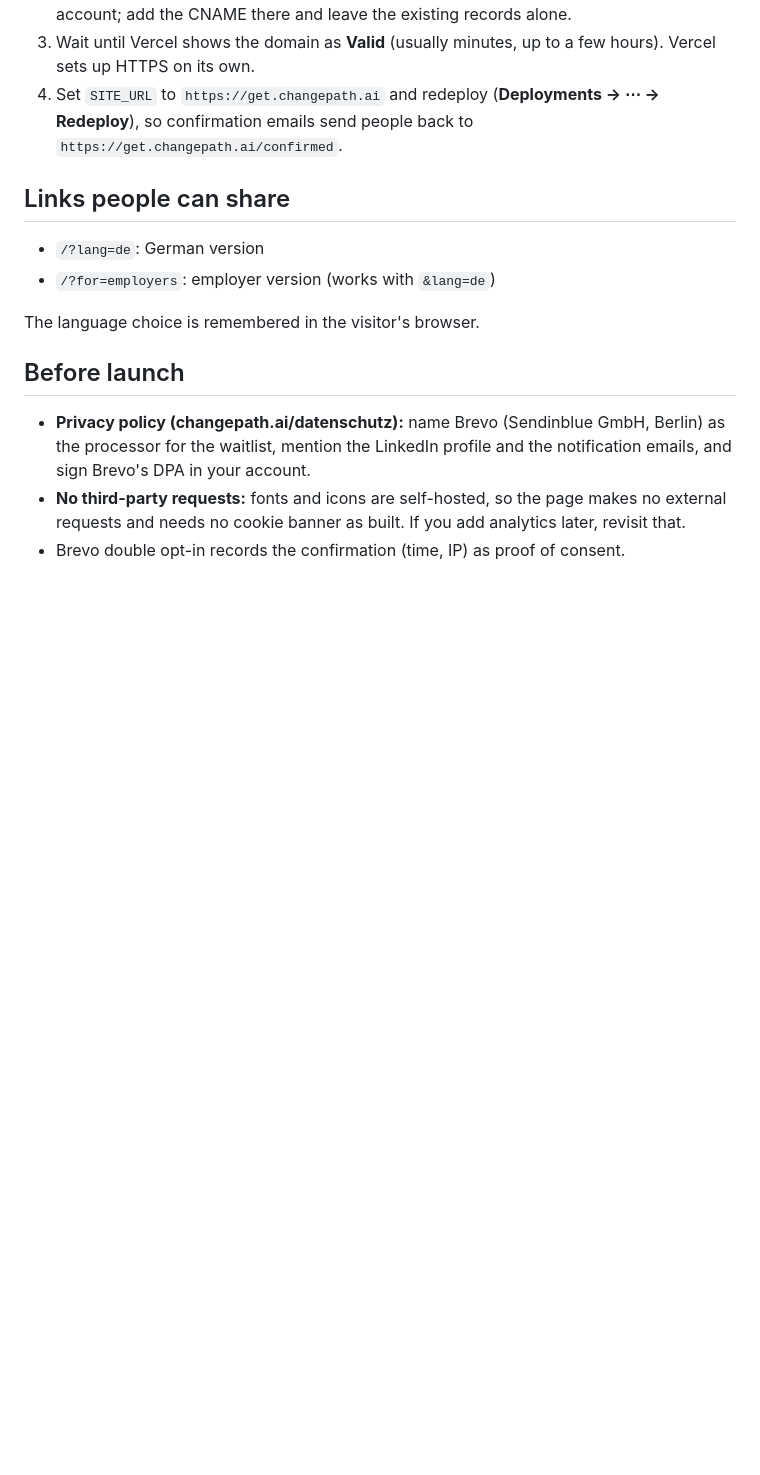
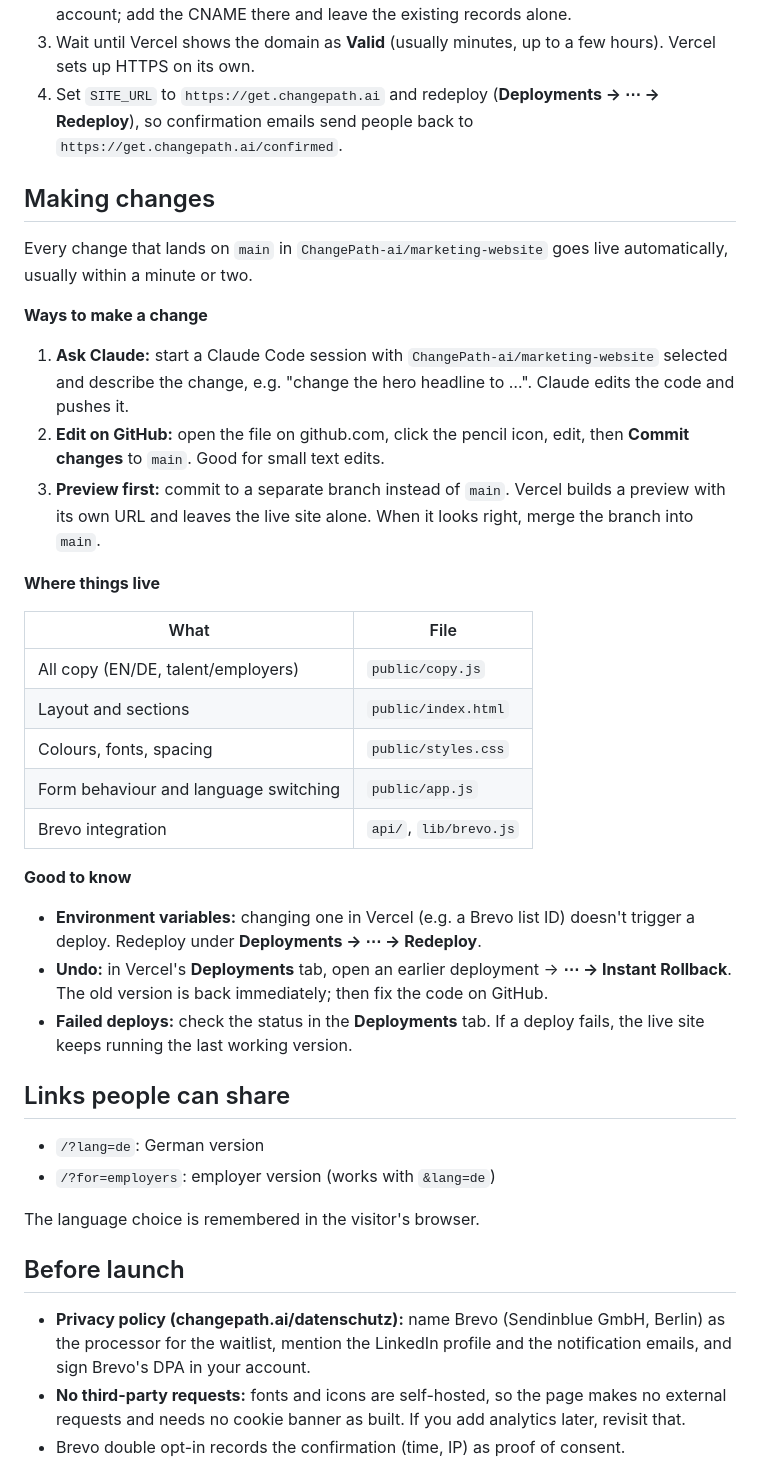
Before and after one commit to ChangePath-ai/marketing-website, a Markdown page: project/web/README.md, the part around the change. Rendered like a GitHub page; blank space fills up the shorter version.

Commit message:
README: how to make and deploy changes
Co-Authored-By: Claude Opus 5.5 <noreply@anthropic.com>
Claude-Session: https://claude.ai/code/session_01RZGQeoKehaFr2aNdt1v8dv

```diff
--- a/project/web/README.md
+++ b/project/web/README.md
@@ -68,6 +68,32 @@ The page runs on the subdomain `get.changepath.ai`. The main site at www.changep
 3. Wait until Vercel shows the domain as **Valid** (usually minutes, up to a few hours). Vercel sets up HTTPS on its own.
 4. Set `SITE_URL` to `https://get.changepath.ai` and redeploy (**Deployments → ⋯ → Redeploy**), so confirmation emails send people back to `https://get.changepath.ai/confirmed`.
 
+## Making changes
+
+Every change that lands on `main` in `ChangePath-ai/marketing-website` goes live automatically, usually within a minute or two.
+
+**Ways to make a change**
+
+1. **Ask Claude:** start a Claude Code session with `ChangePath-ai/marketing-website` selected and describe the change, e.g. "change the hero headline to …". Claude edits the code and pushes it.
+2. **Edit on GitHub:** open the file on github.com, click the pencil icon, edit, then **Commit changes** to `main`. Good for small text edits.
+3. **Preview first:** commit to a separate branch instead of `main`. Vercel builds a preview with its own URL and leaves the live site alone. When it looks right, merge the branch into `main`.
+
+**Where things live**
+
+| What | File |
+|---|---|
+| All copy (EN/DE, talent/employers) | `public/copy.js` |
+| Layout and sections | `public/index.html` |
+| Colours, fonts, spacing | `public/styles.css` |
+| Form behaviour and language switching | `public/app.js` |
+| Brevo integration | `api/`, `lib/brevo.js` |
+
+**Good to know**
+
+- **Environment variables:** changing one in Vercel (e.g. a Brevo list ID) doesn't trigger a deploy. Redeploy under **Deployments → ⋯ → Redeploy**.
+- **Undo:** in Vercel's **Deployments** tab, open an earlier deployment → **⋯ → Instant Rollback**. The old version is back immediately; then fix the code on GitHub.
+- **Failed deploys:** check the status in the **Deployments** tab. If a deploy fails, the live site keeps running the last working version.
+
 ## Links people can share
 
 - `/?lang=de`: German version
```
